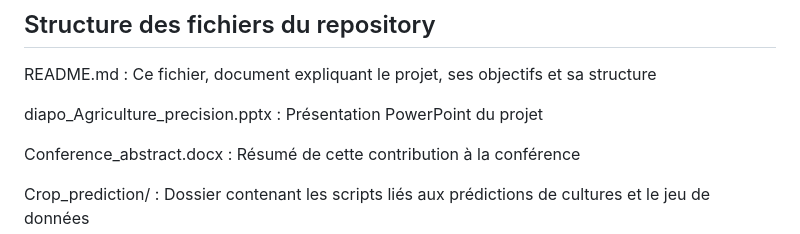
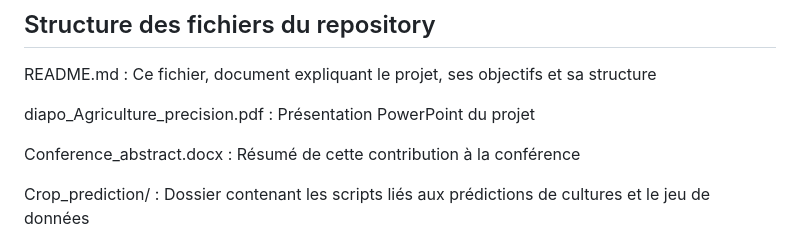
Before and after one commit to eliselon/MLAgriculture, a Markdown page: README.md, the part around the change. Drawn GitHub-style.

```diff
--- a/README.md
+++ b/README.md
@@ -115,7 +115,7 @@ Le jeu de données utilisé pour ce projet provient de [source de données] (ajo
 
 README.md : Ce fichier, document expliquant le projet, ses objectifs et sa structure
 
-diapo_Agriculture_precision.pptx : Présentation PowerPoint du projet
+diapo_Agriculture_precision.pdf : Présentation PowerPoint du projet
 
 Conference_abstract.docx : Résumé de cette contribution à la conférence
 
```
